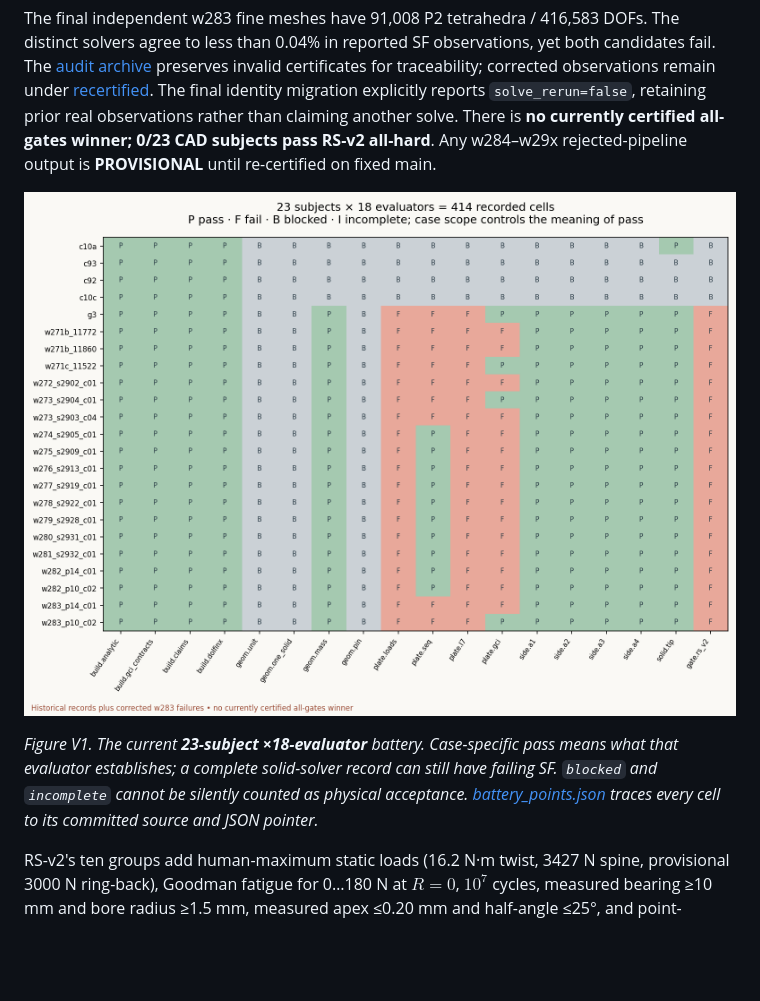
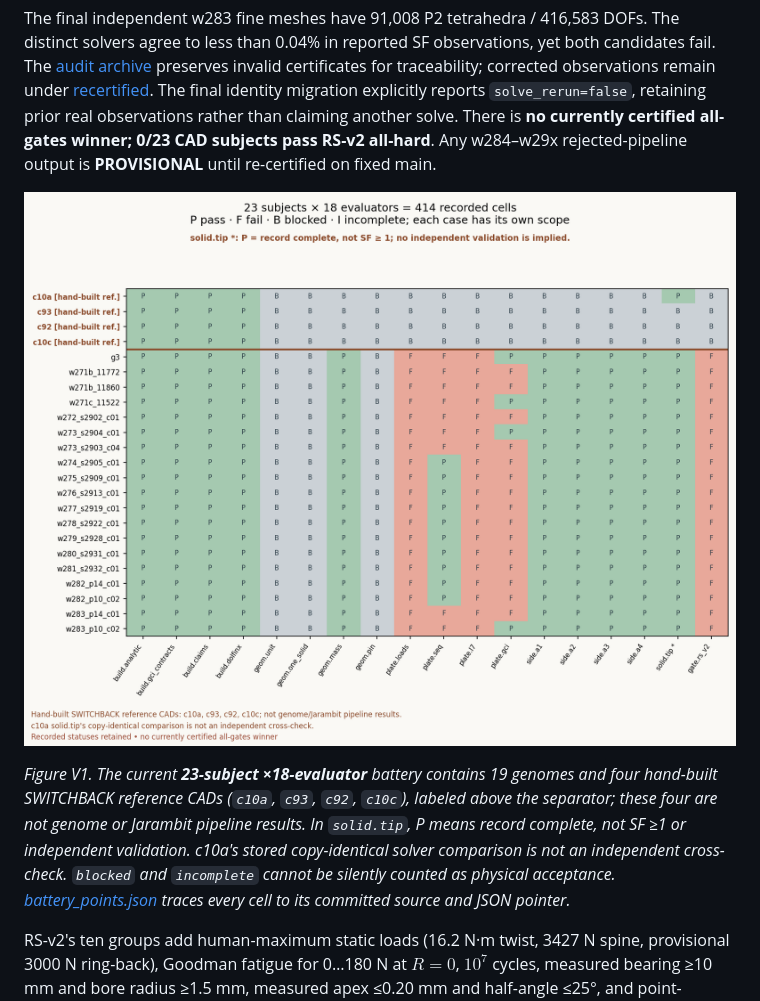
Before and after one commit to jepsontaylor/jarambit, a Markdown page: docs/WHITEPAPER.md, the part around the change printed below. Rendered like a GitHub page; pictures changed too: docs/figures/engineering_gates/fig_battery_23.png; blank space fills up the shorter version.

```diff
--- a/docs/WHITEPAPER.md
+++ b/docs/WHITEPAPER.md
@@ -346,5 +346,5 @@ The final independent w283 fine meshes have 91,008 P2 tetrahedra / 416,583 DOFs.
 
-*Figure V1. The current **23-subject ×18-evaluator** battery. Case-specific pass means what that evaluator establishes; a complete solid-solver record can still have failing SF. `blocked` and `incomplete` cannot be silently counted as physical acceptance. [battery_points.json](figures/engineering_gates/battery_points.json) traces every cell to its committed source and JSON pointer.*
+*Figure V1. The current **23-subject ×18-evaluator** battery contains 19 genomes and four hand-built SWITCHBACK reference CADs (`c10a`, `c93`, `c92`, `c10c`), labeled above the separator; these four are not genome or Jarambit pipeline results. In `solid.tip`, P means record complete, not SF ≥1 or independent validation. c10a's stored copy-identical solver comparison is not an independent cross-check. `blocked` and `incomplete` cannot be silently counted as physical acceptance. [battery_points.json](figures/engineering_gates/battery_points.json) traces every cell to its committed source and JSON pointer.*
 
 RS-v2's ten groups add human-maximum static loads (16.2 N·m twist, 3427 N spine, provisional 3000 N ring-back), Goodman fatigue for 0…180 N at $R=0$, $10^7$ cycles, measured bearing ≥10 mm and bore radius ≥1.5 mm, measured apex ≤0.20 mm and half-angle ≤25°, and point-section/monotonicity requirements. The 1000 N in-plane tip case remains record-only. The companion §III gives the exact conjunction, material/fatigue equations, thresholds and measurement methods. The 18 battery evaluators include software contracts, geometry, plate/side diagnostics, the solid record and RS-v2; they are not 18 additional strength gates.
 
```
Also changed, not shown: other parts of docs/WHITEPAPER.md (+2 -2 lines), COMMS.md (+1 -0 lines), docs/ENGINEERING_GATES_AND_EVOLUTION.md (+4 -2 lines), 4 other files.
